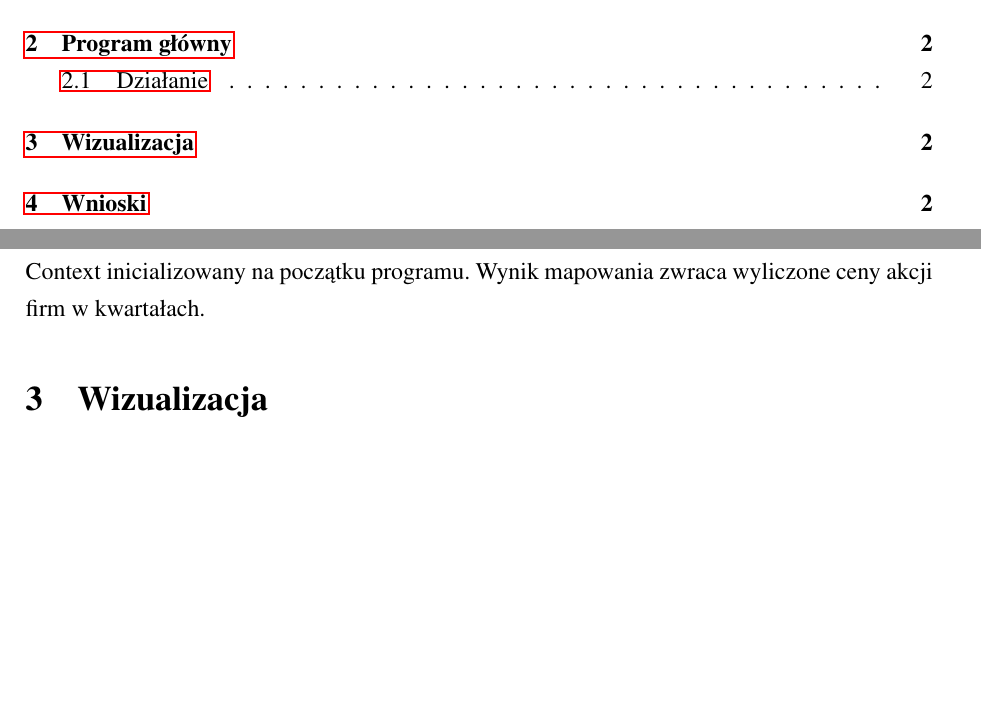
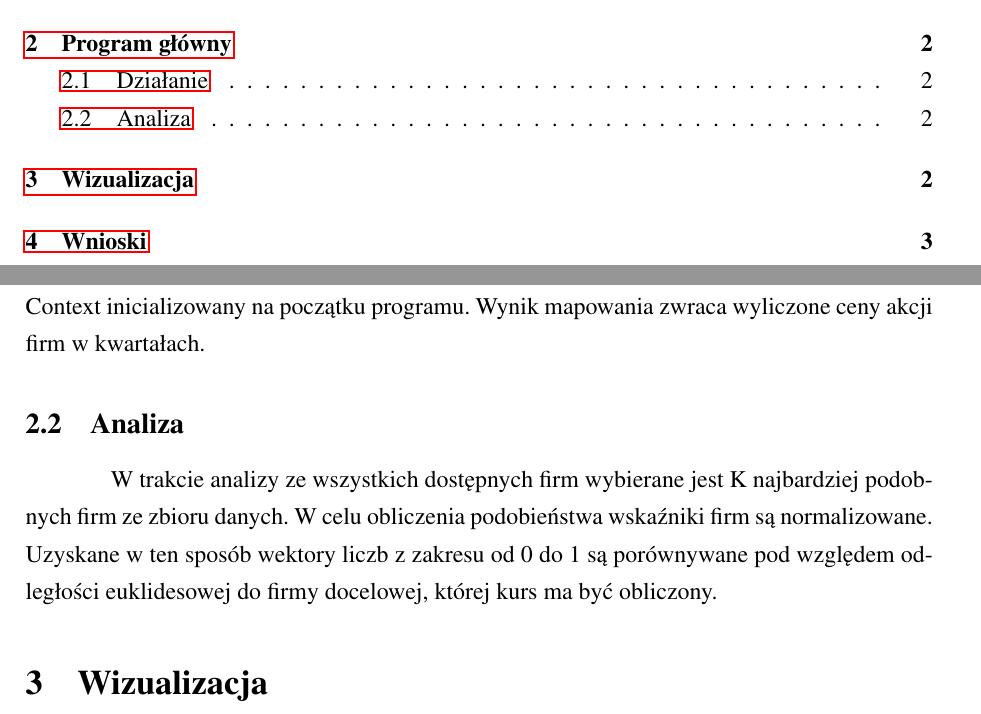
Before and after one commit to m-nez/value-determination, a LaTeX document (sprawozdanie/sprawozdanie.tex, which reads sprawozdanie/content/sprawozdanieChapter1.tex): two parts of pages 2 and 3 of 4, joined at a grey line, cut so that both start at the same text, the shorter picture padded with empty space. Compiled offline with pdfLaTeX.

Commit message:
Added decscription of analysis in

```diff
--- a/sprawozdanie/content/sprawozdanieChapter1.tex
+++ b/sprawozdanie/content/sprawozdanieChapter1.tex
@@ -23,6 +23,12 @@ Program wczytuje pliki do DataFrame, a następnie zrównolegla wykonanie analizy
 poprzez sc.parallelize, a następnie map na otrzymanym RDD.
 sc to SparkContext inicializowany na początku programu.
 Wynik mapowania zwraca wyliczone ceny akcji firm w kwartałach.
+\subsection{Analiza}
+W trakcie analizy ze wszystkich dostępnych firm wybierane jest K najbardziej podobnych
+firm ze zbioru danych.
+W celu obliczenia podobieństwa wskaźniki firm są normalizowane.
+Uzyskane w ten sposób wektory liczb z zakresu od 0 do 1 są porównywane pod względem
+odległości euklidesowej do firmy docelowej, której kurs ma być obliczony.
 \section{Wizualizacja}
 Wyliczone ceny akcji są wizualizowne, a skuteczość analizy programu weryfikowana poprzez
 przeprowadzenie symulacji giełdowej.
```
